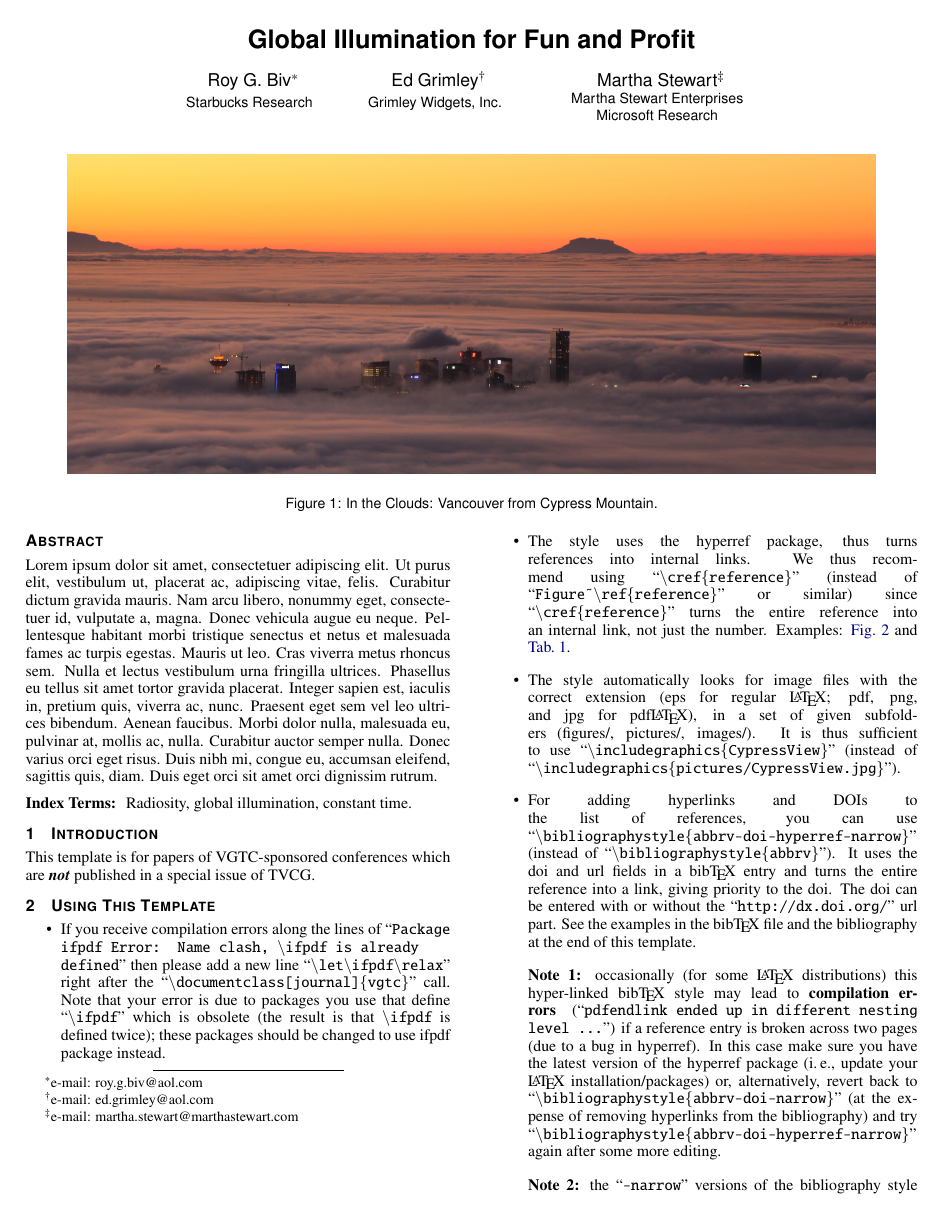
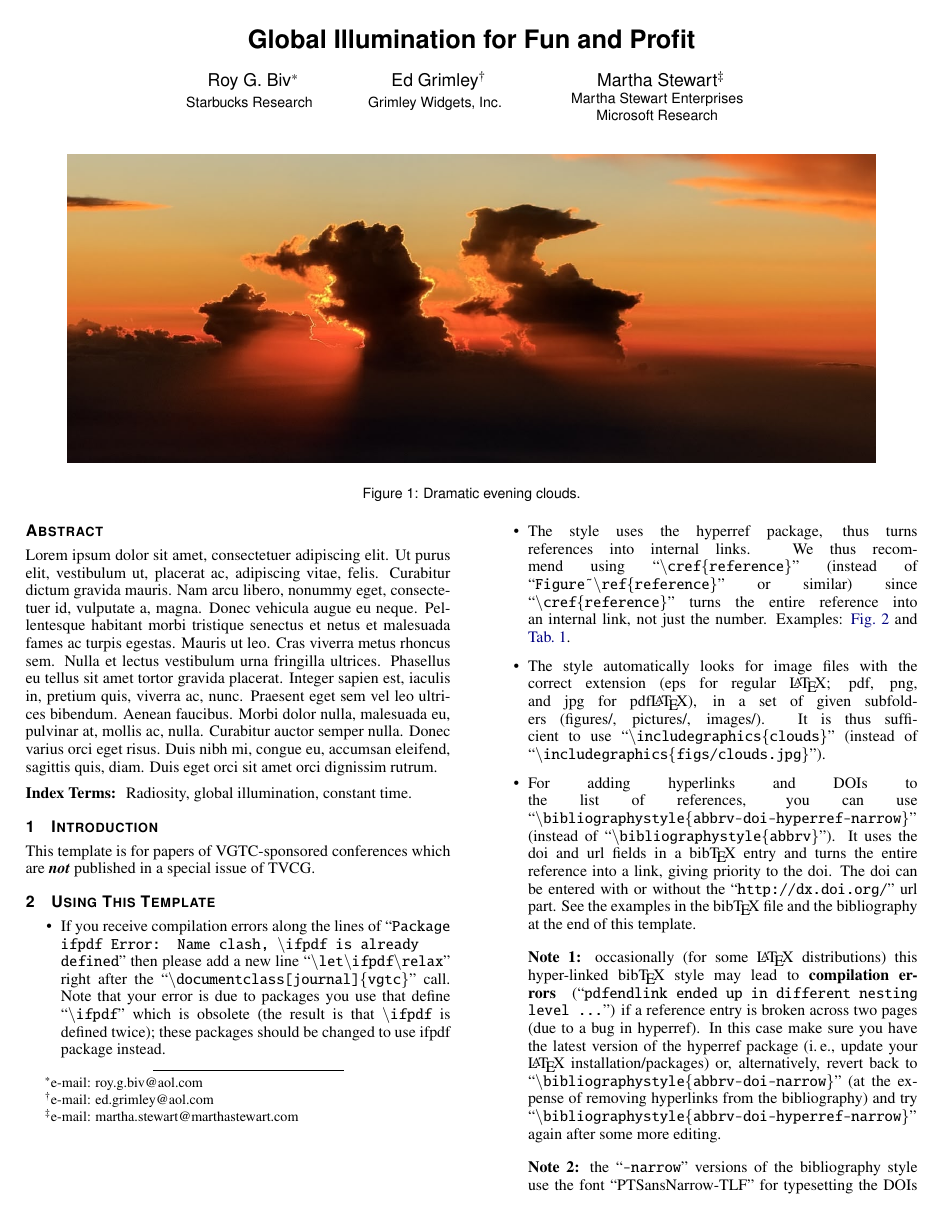
Before and after one commit to ieeevgtc/vgtc_conference_latex, a LaTeX document (template.tex): page 1 of 4. Compiled offline with pdfLaTeX.

Commit message:
Use clouds instead of cypress view image
https://github.com/ieeevgtc/tvcg-journal-latex/issues/19

```diff
--- a/template.tex
+++ b/template.tex
@@ -21,7 +21,7 @@
 %% shifting may occur during the printing process.
 
 %% it is recommended to use ``\cref{sec:bla}'' instead of ``Fig.~\ref{sec:bla}''
-\graphicspath{{figures/}{pictures/}{images/}{./}} % where to search for the images
+\graphicspath{{figs/}{figures/}{pictures/}{images/}{./}} % where to search for the images
 
 \usepackage{times}                     % we use Times as the main font
 \renewcommand*\ttdefault{txtt}         % a nicer typewriter font
@@ -84,8 +84,8 @@
 %% A teaser figure can be included as follows
 \teaser{
   \centering
-  \includegraphics[width=\linewidth, alt={A view of a city with buildings peeking out of the clouds.}]{CypressView}
-  \caption{In the Clouds: Vancouver from Cypress Mountain.}
+  \includegraphics[width=\linewidth, alt={A view of clouds with orange sunrays shining through from behind.}]{clouds}
+  \caption{Dramatic evening clouds.}
   \label{fig:teaser}
 }
 
@@ -124,7 +124,7 @@ This template is for papers of VGTC-sponsored conferences which are \emph{\textb
 \begin{itemize}
 \item If you receive compilation errors along the lines of ``\texttt{Package ifpdf Error: Name clash, \textbackslash ifpdf is already defined}'' then please add a new line ``\texttt{\textbackslash let\textbackslash ifpdf\textbackslash relax}'' right after the ``\texttt{\textbackslash documentclass[journal]\{vgtc\}}'' call. Note that your error is due to packages you use that define ``\texttt{\textbackslash ifpdf}'' which is obsolete (the result is that \texttt{\textbackslash ifpdf} is defined twice); these packages should be changed to use ifpdf package instead.
 \item The style uses the hyperref package, thus turns references into internal links. We thus recommend using ``\texttt{\textbackslash cref\{reference\}}'' (instead of ``\texttt{Figure\~{}\textbackslash ref\{reference\}}'' or similar) since ``\texttt{\textbackslash cref\{reference\}}'' turns the entire reference into an internal link, not just the number. Examples: \cref{fig:vis_papers} and \cref{tab:vis_papers}.
-\item The style automatically looks for image files with the correct extension (eps for regular \LaTeX; pdf, png, and jpg for pdf\LaTeX), in a set of given subfolders (figures/, pictures/, images/). It is thus sufficient to use ``\texttt{\textbackslash includegraphics\{CypressView\}}'' (instead of ``\texttt{\textbackslash includegraphics\{pictures/CypressView.jpg\}}'').
+\item The style automatically looks for image files with the correct extension (eps for regular \LaTeX; pdf, png, and jpg for pdf\LaTeX), in a set of given subfolders (figures/, pictures/, images/). It is thus sufficient to use ``\texttt{\textbackslash includegraphics\{clouds\}}'' (instead of ``\texttt{\textbackslash includegraphics\{figs/clouds.jpg\}}'').
 \item For adding hyperlinks and DOIs to the list of references, you can use ``\texttt{\textbackslash bibliographystyle\{abbrv-doi-hyperref-narrow\}}'' (instead of ``\texttt{\textbackslash bibliographystyle\{abbrv\}}''). It uses the doi and url fields in a bib\TeX\ entry and turns the entire reference into a link, giving priority to the doi. The doi can be entered with or without the ``\texttt{http://dx.doi.org/}'' url part. See the examples in the bib\TeX\ file and the bibliography at the end of this template.\\[1em]
 \textbf{Note 1:} occasionally (for some \LaTeX\ distributions) this hyper-linked bib\TeX\ style may lead to \textbf{compilation errors} (``\texttt{pdfendlink ended up in different nesting level ...}'') if a reference entry is broken across two pages (due to a bug in hyperref). In this case make sure you have the latest version of the hyperref package (i.\,e., update your \LaTeX\ installation/packages) or, alternatively, revert back to ``\texttt{\textbackslash bibliographystyle\{abbrv-doi-narrow\}}'' (at the expense of removing hyperlinks from the bibliography) and try ``\texttt{\textbackslash bibliographystyle\{abbrv-doi-hyperref-narrow\}}'' again after some more editing.\\[1em]
 \textbf{Note 2:} the ``\texttt{-narrow}'' versions of the bibliography style use the font ``PTSansNarrow-TLF'' for typesetting the DOIs in a compact way. This font needs to be available on your \LaTeX\ system. It is part of the \href{https://www.ctan.org/pkg/paratype}{``paratype'' package}, and many distributions (such as MikTeX) have it automatically installed. If you do not have this package yet and want to use a ``\texttt{-narrow}'' bibliography style then use your \LaTeX\ system's package installer to add it. If this is not possible you can also revert to the respective bibliography styles without the ``\texttt{-narrow}'' in the file name.\\[1em]
```
Also changed, not shown: figs/clouds.eps (added), figs/clouds.jpg (added), figs/paper-count-2016.eps (renamed from figures/paper-count-2016.eps), figs/paper-count-2016.pdf (renamed from figures/paper-count-2016.pdf), figs/paper-count-2016.svg (renamed from figures/paper-count-2016.svg), figures/CypressView.eps (deleted), figures/CypressView.jpg (deleted), template.pdf, template.tex (2 more changed lines), 1 other file.
